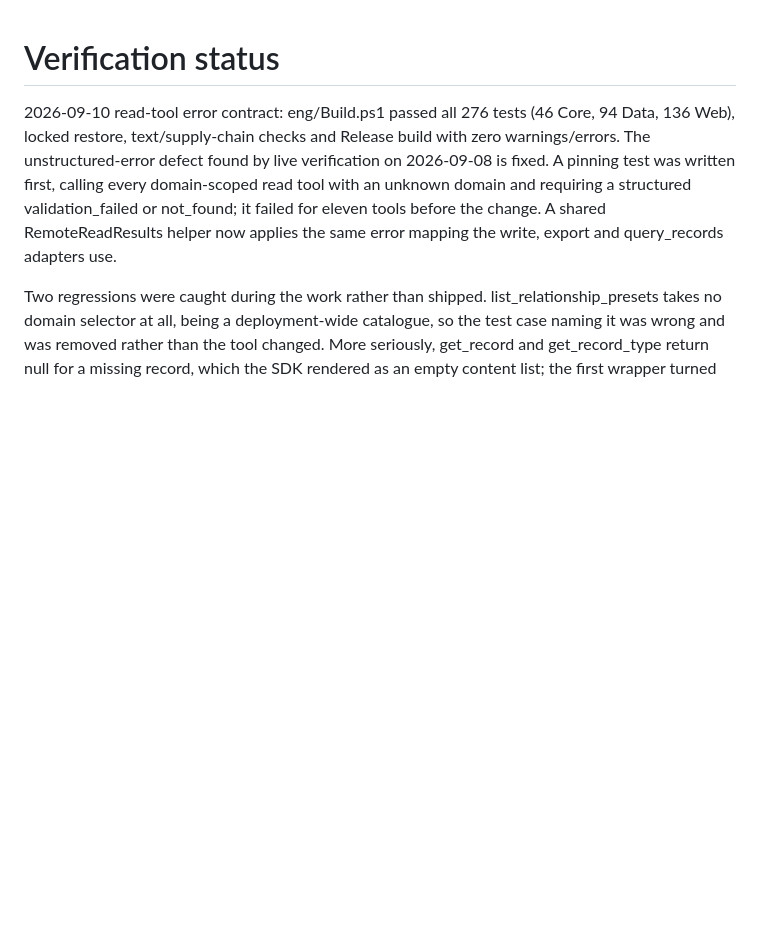
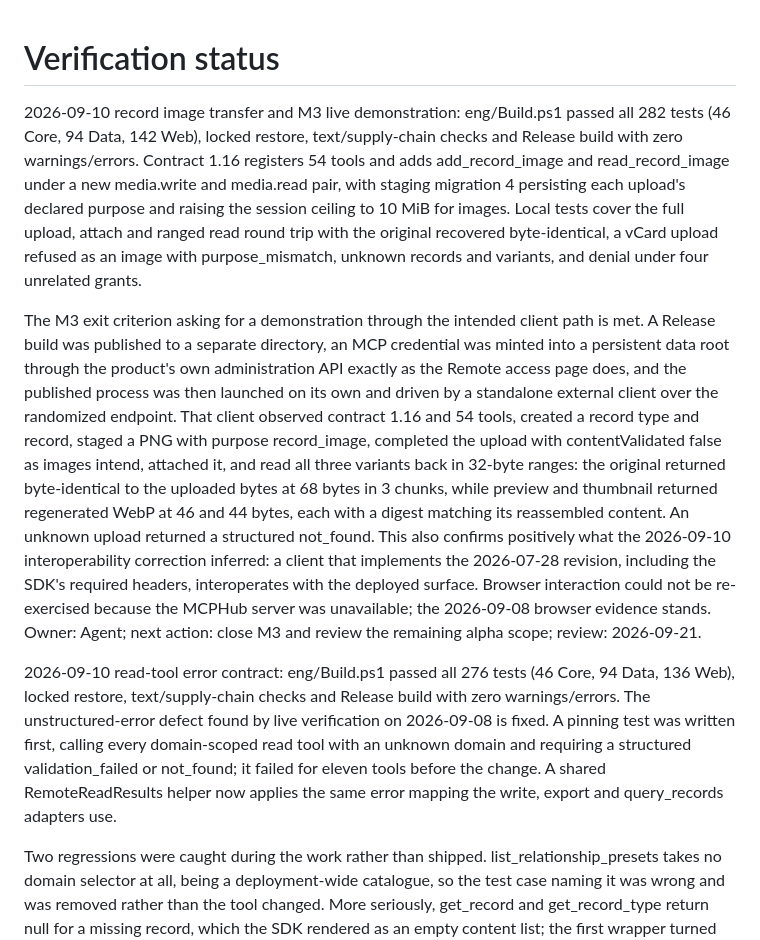
Before and after one commit to Wixely/Monkeysphere, a Markdown page: docs/verification.md, the part around the change. GitHub-like rendering; blank space fills up the shorter version.

```diff
--- a/docs/verification.md
+++ b/docs/verification.md
@@ -1,4 +1,8 @@
 # Verification status
+
+2026-09-10 record image transfer and M3 live demonstration: eng/Build.ps1 passed all 282 tests (46 Core, 94 Data, 142 Web), locked restore, text/supply-chain checks and Release build with zero warnings/errors. Contract 1.16 registers 54 tools and adds add_record_image and read_record_image under a new media.write and media.read pair, with staging migration 4 persisting each upload's declared purpose and raising the session ceiling to 10 MiB for images. Local tests cover the full upload, attach and ranged read round trip with the original recovered byte-identical, a vCard upload refused as an image with purpose_mismatch, unknown records and variants, and denial under four unrelated grants.
+
+The M3 exit criterion asking for a demonstration through the intended client path is met. A Release build was published to a separate directory, an MCP credential was minted into a persistent data root through the product's own administration API exactly as the Remote access page does, and the published process was then launched on its own and driven by a standalone external client over the randomized endpoint. That client observed contract 1.16 and 54 tools, created a record type and record, staged a PNG with purpose record_image, completed the upload with contentValidated false as images intend, attached it, and read all three variants back in 32-byte ranges: the original returned byte-identical to the uploaded bytes at 68 bytes in 3 chunks, while preview and thumbnail returned regenerated WebP at 46 and 44 bytes, each with a digest matching its reassembled content. An unknown upload returned a structured not_found. This also confirms positively what the 2026-09-10 interoperability correction inferred: a client that implements the 2026-07-28 revision, including the SDK's required headers, interoperates with the deployed surface. Browser interaction could not be re-exercised because the MCPHub server was unavailable; the 2026-09-08 browser evidence stands. Owner: Agent; next action: close M3 and review the remaining alpha scope; review: 2026-09-21.
 
 2026-09-10 read-tool error contract: eng/Build.ps1 passed all 276 tests (46 Core, 94 Data, 136 Web), locked restore, text/supply-chain checks and Release build with zero warnings/errors. The unstructured-error defect found by live verification on 2026-09-08 is fixed. A pinning test was written first, calling every domain-scoped read tool with an unknown domain and requiring a structured validation_failed or not_found; it failed for eleven tools before the change. A shared RemoteReadResults helper now applies the same error mapping the write, export and query_records adapters use.
 
```
Also changed, not shown: docs/mcp-management-plan.md (+2 -2 lines), docs/roadmap.md (+5 -5 lines).
